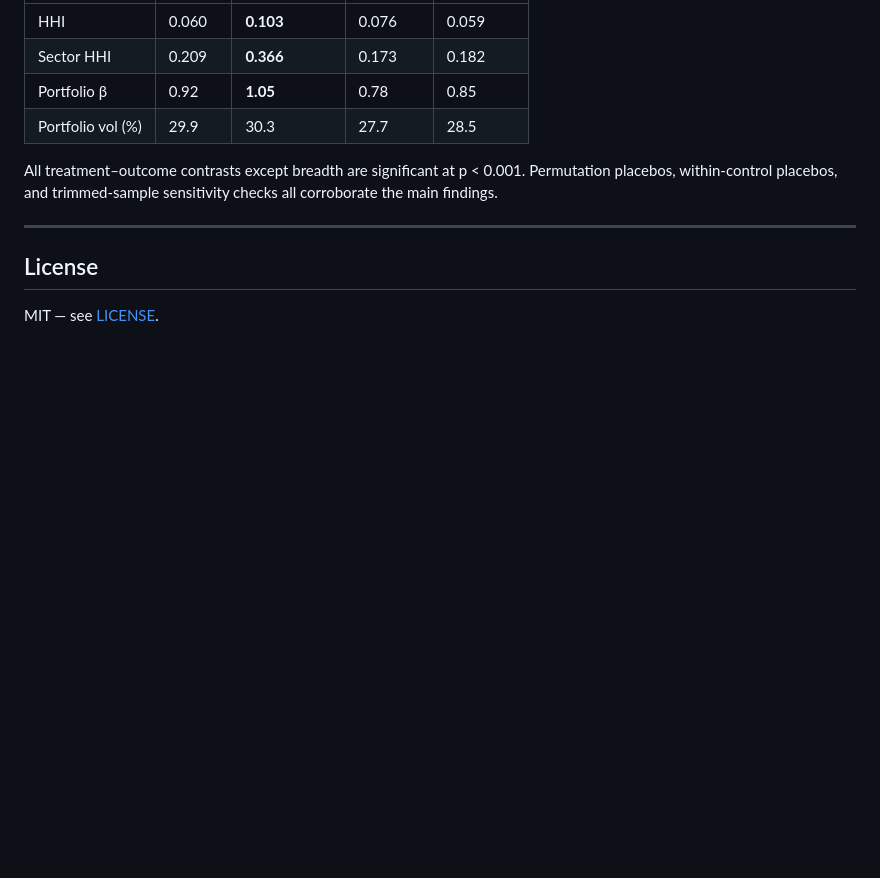
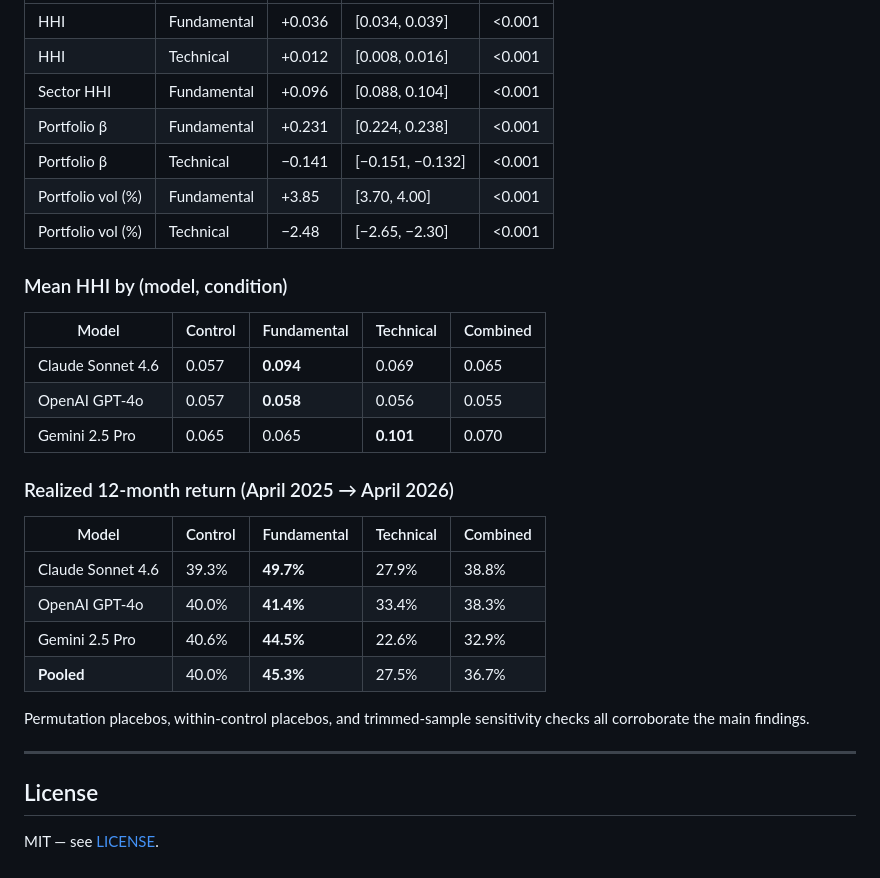
Before and after one commit to eddieschwasnick/CI-Final-Project, a Markdown page: README.md, the part around one of its changes. GitHub-like rendering; blank space fills up the shorter version.

```diff
--- a/README.md
+++ b/README.md
@@ -127,12 +188,31 @@ so the full analysis pipeline can be re-run offline in under a minute.
 |---|---|---|---|---|
-| HHI | 0.060 | **0.103** | 0.076 | 0.059 |
-| Sector HHI | 0.209 | **0.366** | 0.173 | 0.182 |
-| Portfolio β | 0.92 | **1.05** | 0.78 | 0.85 |
-| Portfolio vol (%) | 29.9 | 30.3 | 27.7 | 28.5 |
+| HHI | Fundamental | +0.036 | [0.034, 0.039] | <0.001 |
+| HHI | Technical | +0.012 | [0.008, 0.016] | <0.001 |
+| Sector HHI | Fundamental | +0.096 | [0.088, 0.104] | <0.001 |
+| Portfolio β | Fundamental | +0.231 | [0.224, 0.238] | <0.001 |
+| Portfolio β | Technical | −0.141 | [−0.151, −0.132] | <0.001 |
+| Portfolio vol (%) | Fundamental | +3.85 | [3.70, 4.00] | <0.001 |
+| Portfolio vol (%) | Technical | −2.48 | [−2.65, −2.30] | <0.001 |
 
-All treatment–outcome contrasts except breadth are significant at
-p < 0.001. Permutation placebos, within-control placebos, and
-trimmed-sample sensitivity checks all corroborate the main findings.
+### Mean HHI by (model, condition)
+
+| Model | Control | Fundamental | Technical | Combined |
+|---|---|---|---|---|
+| Claude Sonnet 4.6 | 0.057 | **0.094** | 0.069 | 0.065 |
+| OpenAI GPT-4o | 0.057 | **0.058** | 0.056 | 0.055 |
+| Gemini 2.5 Pro | 0.065 | 0.065 | **0.101** | 0.070 |
+
+### Realized 12-month return (April 2025 → April 2026)
+
+| Model | Control | Fundamental | Technical | Combined |
+|---|---|---|---|---|
+| Claude Sonnet 4.6 | 39.3% | **49.7%** | 27.9% | 38.8% |
+| OpenAI GPT-4o | 40.0% | **41.4%** | 33.4% | 38.3% |
+| Gemini 2.5 Pro | 40.6% | **44.5%** | 22.6% | 32.9% |
+| **Pooled** | 40.0% | **45.3%** | 27.5% | 36.7% |
+
+Permutation placebos, within-control placebos, and trimmed-sample
+sensitivity checks all corroborate the main findings.
 
 ---
 
```
Also changed, not shown: other parts of README.md (+122 -61 lines).
